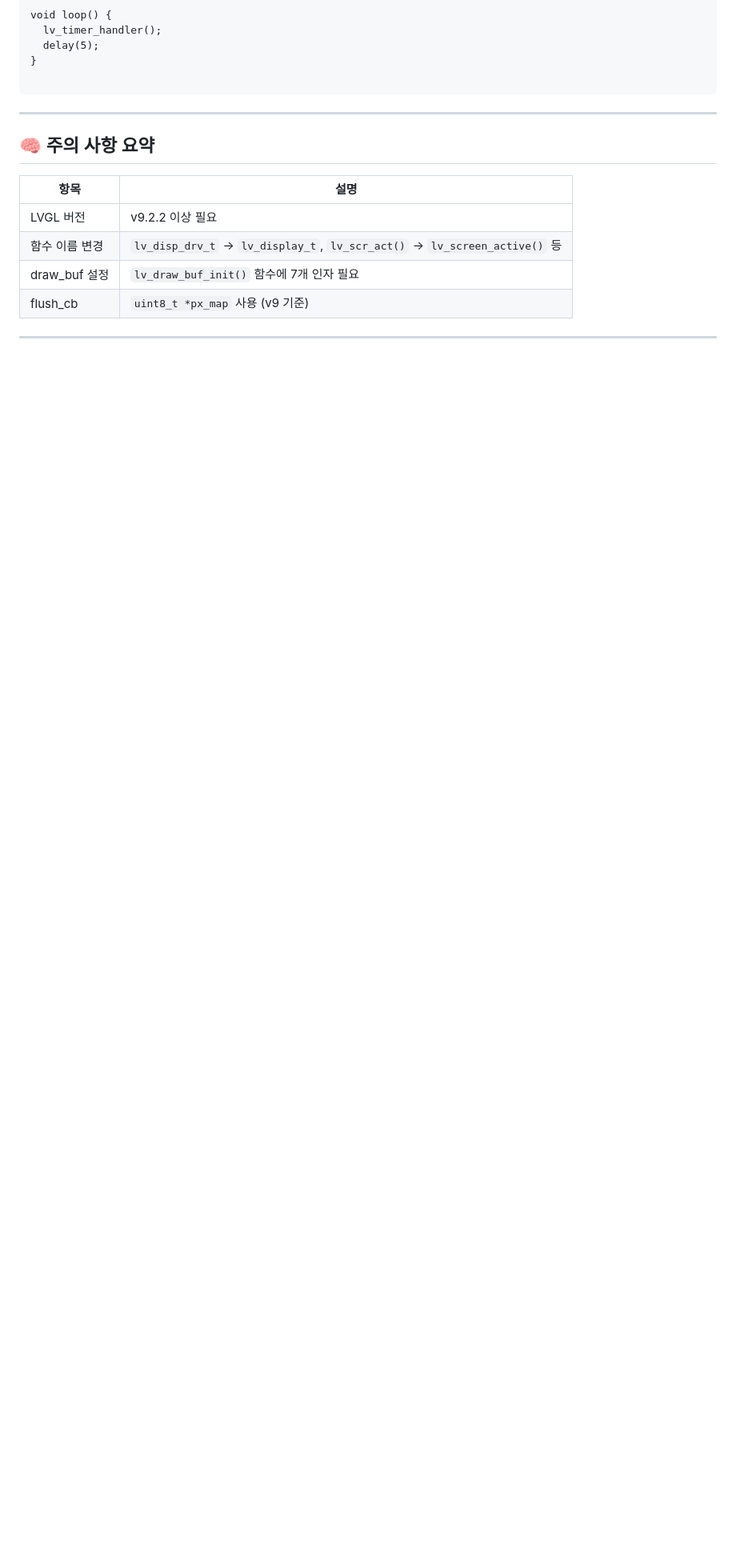
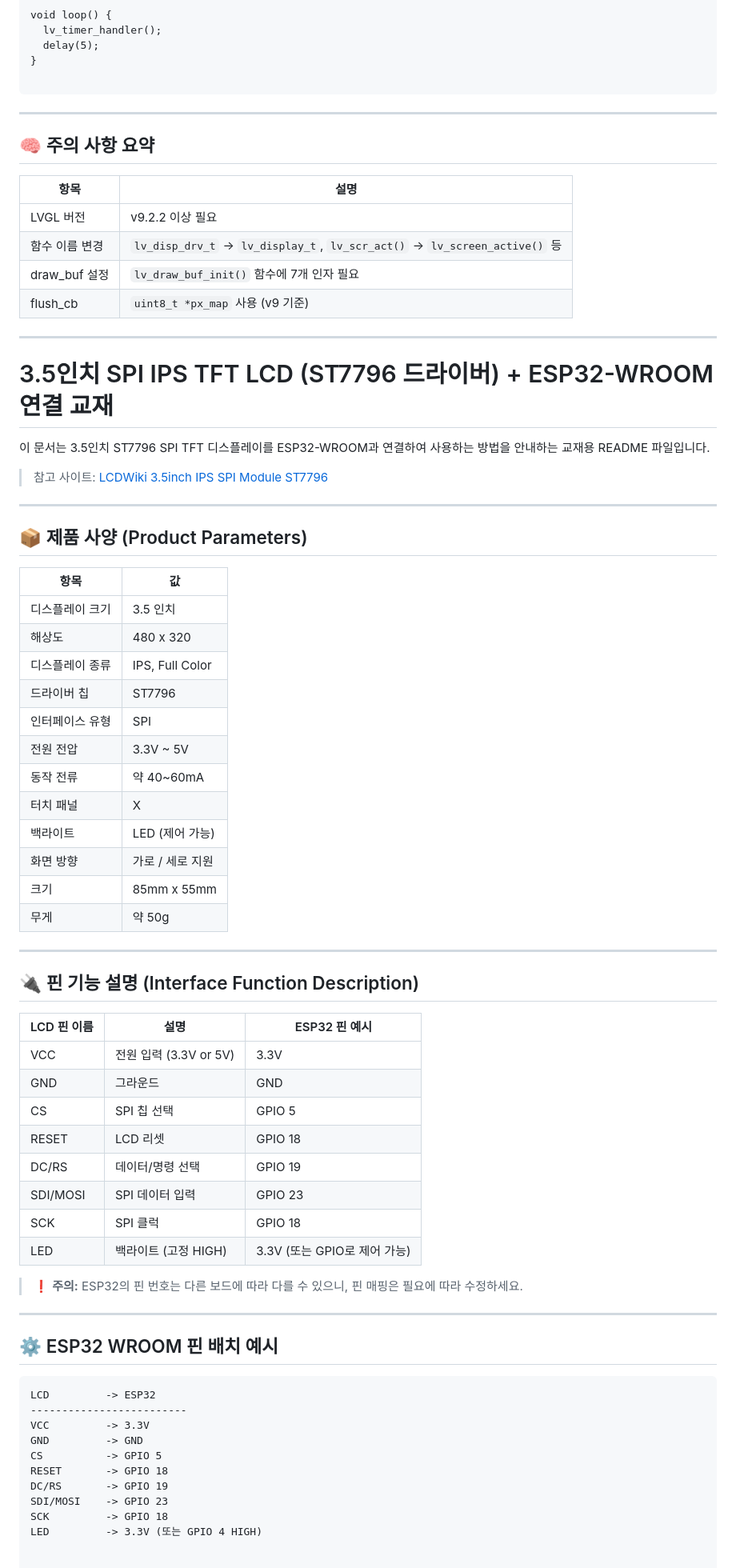
Before and after one commit to kdi6033/arduino, a Markdown page: README.md, the part around the change. Shown at 80% size. GitHub-like rendering; blank space fills up the shorter version.

````diff
--- a/README.md
+++ b/README.md
@@ -375,3 +375,61 @@ void loop() {
 | flush_cb | `uint8_t *px_map` 사용 (v9 기준) |
 
 ---
+
+# 3.5인치 SPI IPS TFT LCD (ST7796 드라이버) + ESP32-WROOM 연결 교재
+
+이 문서는 3.5인치 ST7796 SPI TFT 디스플레이를 ESP32-WROOM과 연결하여 사용하는 방법을 안내하는 교재용 README 파일입니다.
+
+> 참고 사이트: [LCDWiki 3.5inch IPS SPI Module ST7796](http://www.lcdwiki.com/3.5inch_IPS_SPI_Module_ST7796)
+
+---
+
+## 📦 제품 사양 (Product Parameters)
+
+| 항목                | 값                                      |
+|---------------------|------------------------------------------|
+| 디스플레이 크기     | 3.5 인치                                 |
+| 해상도              | 480 x 320                                |
+| 디스플레이 종류     | IPS, Full Color                          |
+| 드라이버 칩         | ST7796                                   |
+| 인터페이스 유형     | SPI                                      |
+| 전원 전압           | 3.3V ~ 5V                                |
+| 동작 전류           | 약 40~60mA                               |
+| 터치 패널           | X                                         |
+| 백라이트            | LED (제어 가능)                          |
+| 화면 방향           | 가로 / 세로 지원                         |
+| 크기                | 85mm x 55mm                              |
+| 무게                | 약 50g                                   |
+
+---
+
+## 🔌 핀 기능 설명 (Interface Function Description)
+
+| LCD 핀 이름 | 설명                         | ESP32 핀 예시  |
+|-------------|------------------------------|----------------|
+| VCC         | 전원 입력 (3.3V or 5V)       | 3.3V           |
+| GND         | 그라운드                     | GND            |
+| CS          | SPI 칩 선택                  | GPIO 5         |
+| RESET       | LCD 리셋                     | GPIO 18        |
+| DC/RS       | 데이터/명령 선택             | GPIO 19        |
+| SDI/MOSI    | SPI 데이터 입력              | GPIO 23        |
+| SCK         | SPI 클럭                     | GPIO 18        |
+| LED         | 백라이트 (고정 HIGH)         | 3.3V (또는 GPIO로 제어 가능) |
+
+> ❗ **주의:** ESP32의 핀 번호는 다른 보드에 따라 다를 수 있으니, 핀 매핑은 필요에 따라 수정하세요.
+
+---
+
+## ⚙️ ESP32 WROOM 핀 배치 예시
+
+```plaintext
+LCD         -> ESP32
+-------------------------
+VCC         -> 3.3V
+GND         -> GND
+CS          -> GPIO 5
+RESET       -> GPIO 18
+DC/RS       -> GPIO 19
+SDI/MOSI    -> GPIO 23
+SCK         -> GPIO 18
+LED         -> 3.3V (또는 GPIO 4 HIGH)
````
